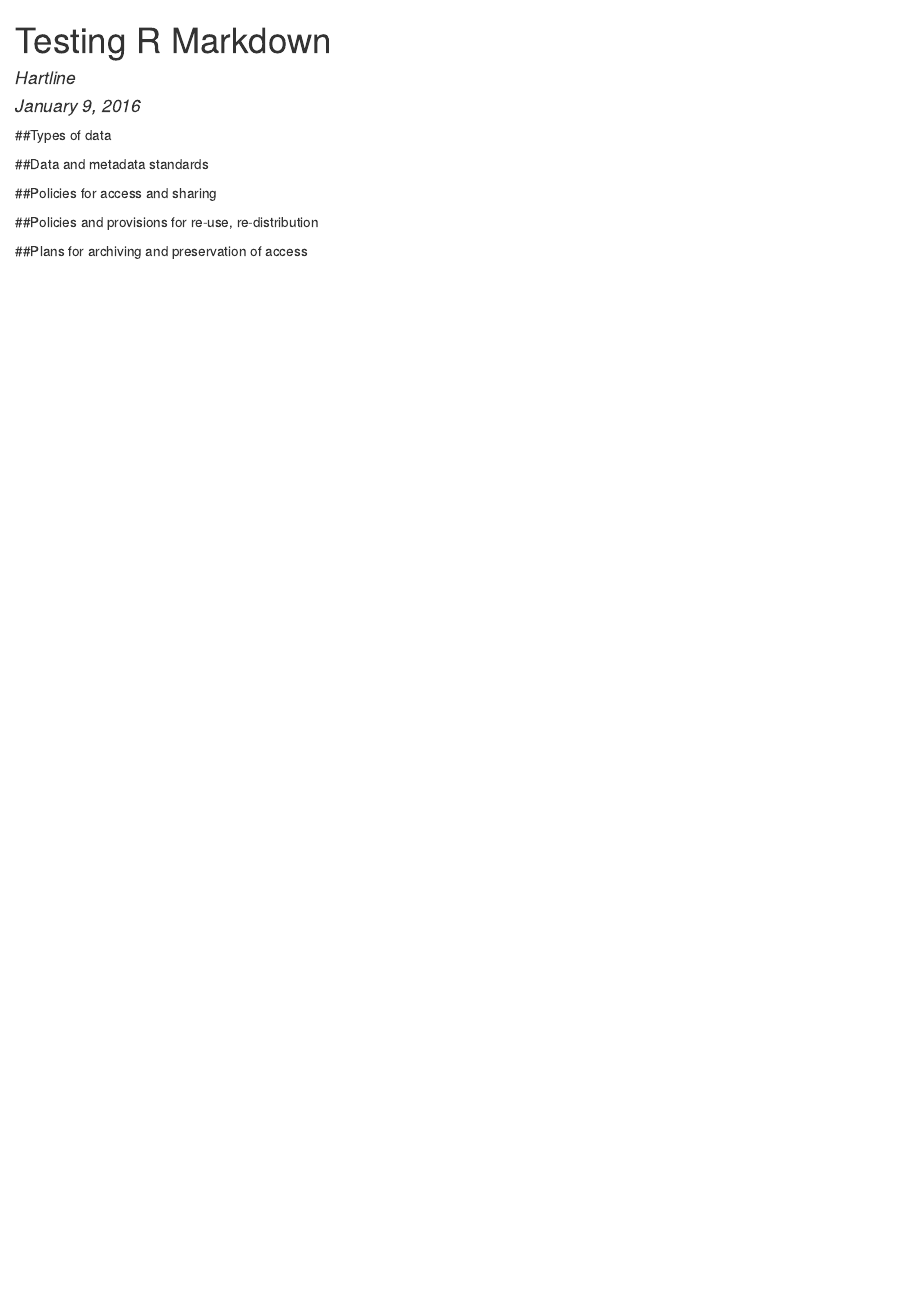
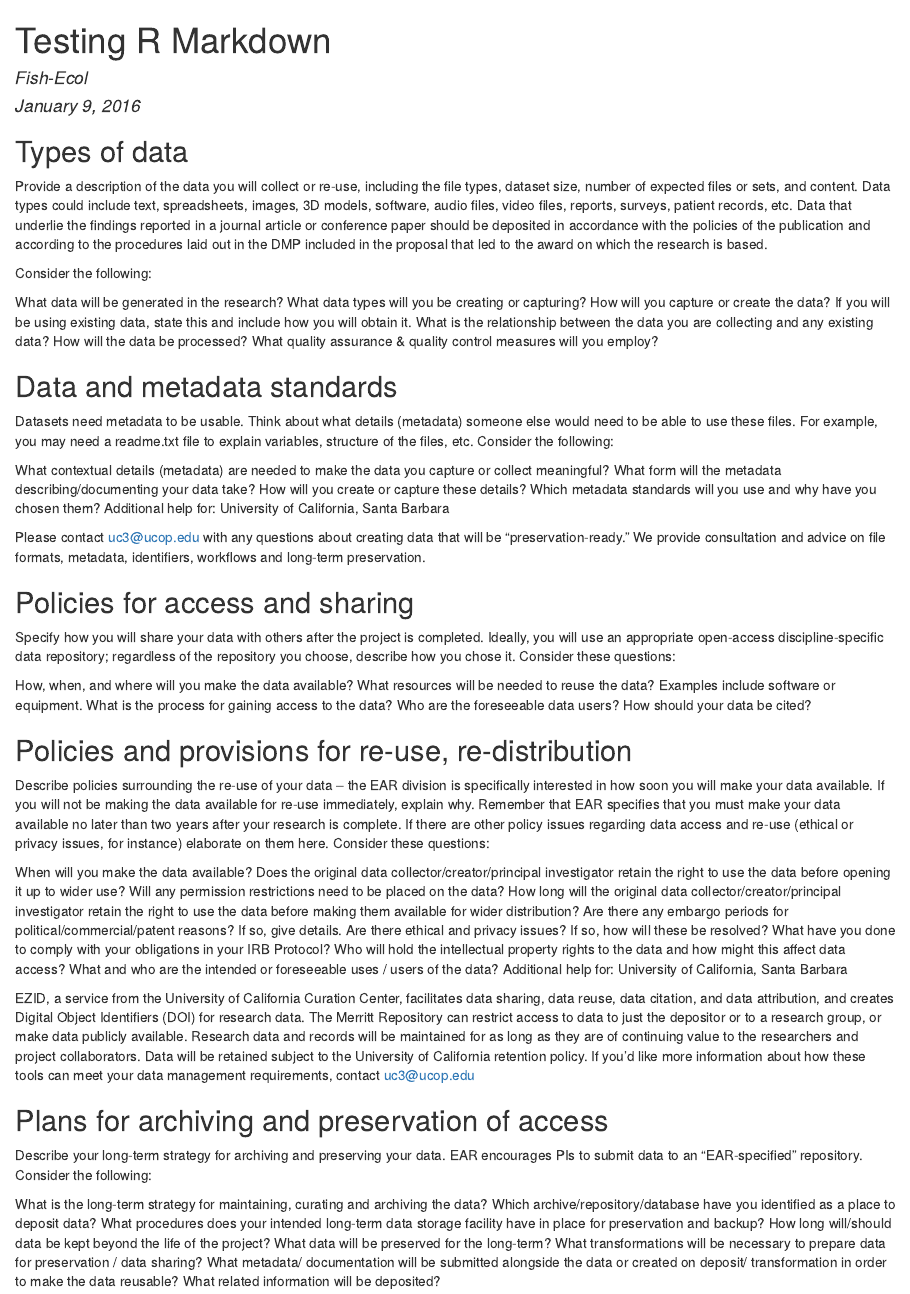
Before and after one commit to FisheriesEcologyEnvInfo/IUCN-, an R Markdown document (index.Rmd): the page in a window 1100 px wide, from its top. The pictures show the output file index.html that the author committed with the source, opened offline.

Commit message:
Added prompts to headders

```diff
--- a/index.Rmd
+++ b/index.Rmd
@@ -1,20 +1,80 @@
 ---
 title: "Testing R Markdown"
-author: "Hartline"
+author: "Fish-Ecol"
 date: "January 9, 2016"
-output: html_document
+output:
+  html_document:
+  theme: cerulean
 ---
 
- ##Types of data
+##Types of data
+
+Provide a description of the data you will collect or re-use, including the file types, dataset size, number of expected files or sets, and content. Data types could include text, spreadsheets, images, 3D models, software, audio files, video files, reports, surveys, patient records, etc. Data that underlie the findings reported in a journal article or conference paper should be deposited in accordance with the policies of the publication and according to the procedures laid out in the DMP included in the proposal that led to the award on which the research is based.
+
+Consider the following:
+
+What data will be generated in the research?
+What data types will you be creating or capturing?
+How will you capture or create the data?
+If you will be using existing data, state this and include how you will obtain it.
+What is the relationship between the data you are collecting and any existing data?
+How will the data be processed?
+What quality assurance & quality control measures will you employ?
 
 
- ##Data and metadata standards
+##Data and metadata standards
+
+Datasets need metadata to be usable. Think about what details (metadata) someone else would need to be able to use these files. For example, you may need a readme.txt file to explain variables, structure of the files, etc. Consider the following:
+
+What contextual details (metadata) are needed to make the data you capture or collect meaningful?
+What form will the metadata describing/documenting your data take?
+How will you create or capture these details?
+Which metadata standards will you use and why have you chosen them?
+Additional help for: University of California, Santa Barbara
+
+Please contact uc3@ucop.edu with any questions about creating data that will be "preservation-ready." We provide consultation and advice on file formats, metadata, identifiers, workflows and long-term preservation.
 
 
- ##Policies for access and sharing
+##Policies for access and sharing
+
+Specify how you will share your data with others after the project is completed. Ideally, you will use an appropriate open-access discipline-specific data repository; regardless of the repository you choose, describe how you chose it. Consider these questions:
+
+How, when, and where will you make the data available?
+What resources will be needed to reuse the data? Examples include software or equipment.
+What is the process for gaining access to the data?
+Who are the foreseeable data users?
+How should your data be cited?
 
 
- ##Policies and provisions for re-use, re-distribution
+##Policies and provisions for re-use, re-distribution
+
+Describe policies surrounding the re-use of your data – the EAR division is specifically interested in how soon you will make your data available. If you will not be making the data available for re-use immediately, explain why. Remember that EAR specifies that you must make your data available no later than two years after your research is complete. If there are other policy issues regarding data access and re-use (ethical or privacy issues, for instance) elaborate on them here. Consider these questions:
+
+When will you make the data available?
+Does the original data collector/creator/principal investigator retain the right to use the data before opening it up to wider use?
+Will any permission restrictions need to be placed on the data?
+How long will the original data collector/creator/principal investigator retain the right to use the data before making them available for wider distribution?
+Are there any embargo periods for political/commercial/patent reasons? If so, give details.
+Are there ethical and privacy issues? If so, how will these be resolved?
+What have you done to comply with your obligations in your IRB Protocol?
+Who will hold the intellectual property rights to the data and how might this affect data access?
+What and who are the intended or foreseeable uses / users of the data?
+Additional help for: University of California, Santa Barbara
+
+EZID, a service from the University of California Curation Center, facilitates data sharing, data reuse, data citation, and data attribution, and creates Digital Object Identifiers (DOI) for research data.
+The Merritt Repository can restrict access to data to just the depositor or to a research group, or make data publicly available. Research data and records will be maintained for as long as they are of continuing value to the researchers and project collaborators. Data will be retained subject to the University of California retention policy.
+If you’d like more information about how these tools can meet your data management requirements, contact uc3@ucop.edu
 
 
- ##Plans for archiving and preservation of access
+##Plans for archiving and preservation of access
+
+Describe your long-term strategy for archiving and preserving your data. EAR encourages PIs to submit data to an “EAR-specified” repository. Consider the following:
+
+What is the long-term strategy for maintaining, curating and archiving the data?
+Which archive/repository/database have you identified as a place to deposit data?
+What procedures does your intended long-term data storage facility have in place for preservation and backup?
+How long will/should data be kept beyond the life of the project?
+What data will be preserved for the long-term?
+What transformations will be necessary to prepare data for preservation / data sharing?
+What metadata/ documentation will be submitted alongside the data or created on deposit/ transformation in order to make the data reusable?
+What related information will be deposited?
```
Also changed, not shown: index.html.
